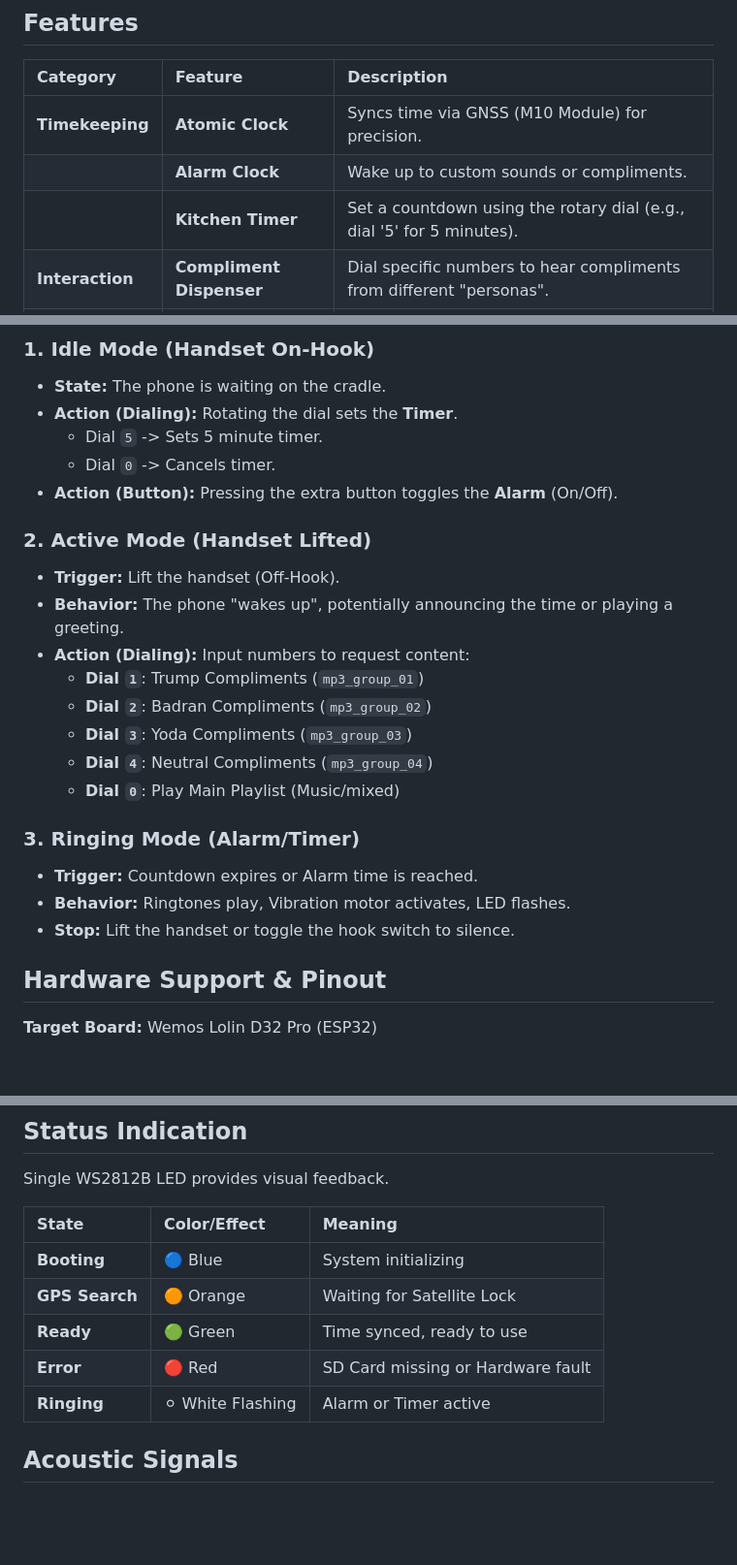
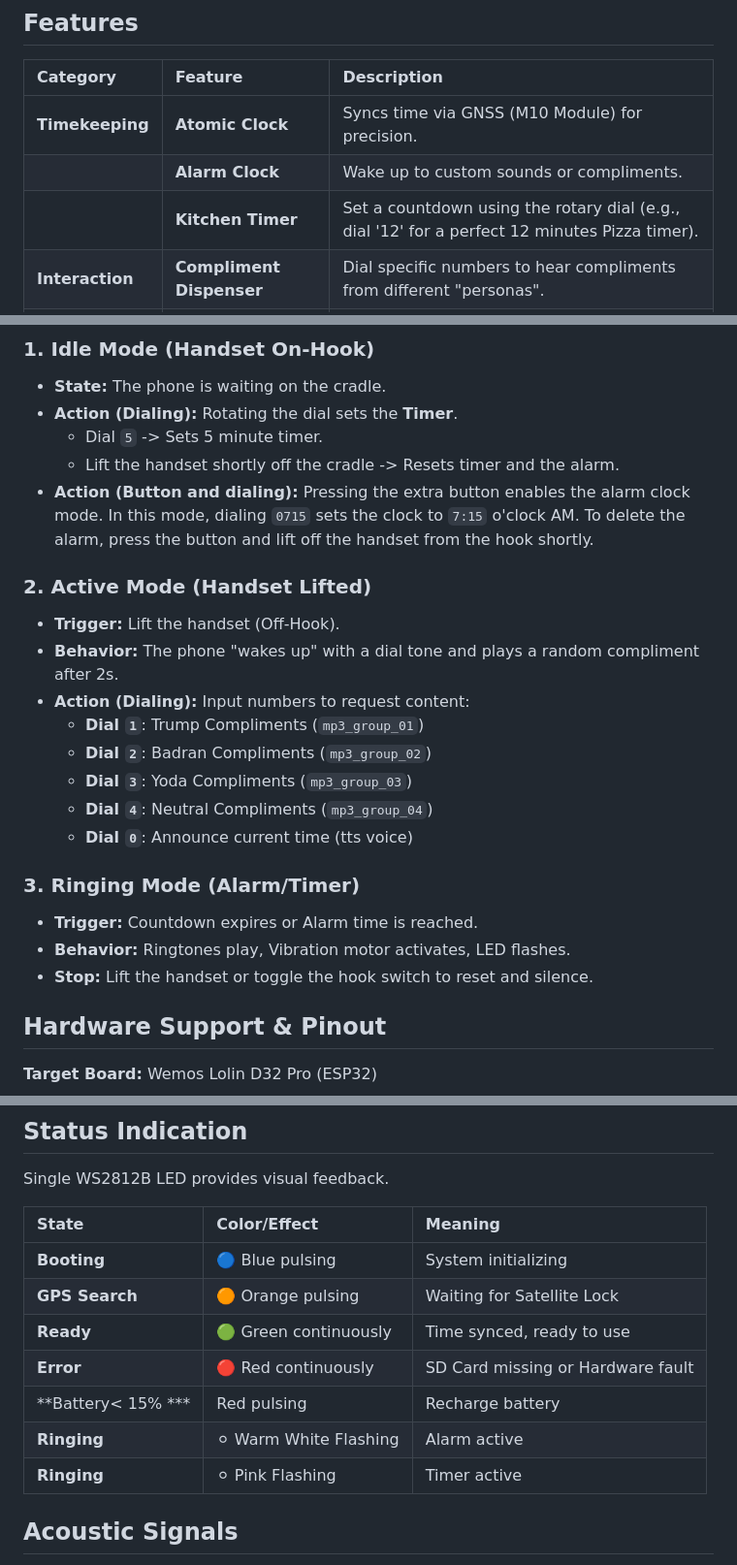
Before and after one commit to TechwriterSSchmidt/Dial-A-Charmer, a Markdown page: README.md, 3 parts joined by grey strips. Shown at 97% size. Rendered like a GitHub page; blank space fills up the shorter version.

Commit message:
Aktualisieren von README.md

```diff
--- a/README.md
+++ b/README.md
@@ -27,7 +27,7 @@ If you like this project, consider a tip. Your tip motivates me to continue deve
 | :--- | :--- | :--- |
 | **Timekeeping** | **Atomic Clock** | Syncs time via GNSS (M10 Module) for precision. |
 | | **Alarm Clock** | Wake up to custom sounds or compliments. |
-| | **Kitchen Timer** | Set a countdown using the rotary dial (e.g., dial '5' for 5 minutes). |
+| | **Kitchen Timer** | Set a countdown using the rotary dial (e.g., dial '12' for a perfect 12 minutes Pizza timer). |
 | **Interaction** | **Compliment Dispenser** | Dial specific numbers to hear compliments from different "personas". |
 | | **Vintage Feel** | Uses original rotary dial and hook switch mechanics. |
 | **System** | **Standalone** | Operates completely independently without Home Assistant or external servers. |
@@ -41,23 +41,23 @@ The device differentiates between two main usage modes based on the handset stat
 *   **State:** The phone is waiting on the cradle.
 *   **Action (Dialing):** Rotating the dial sets the **Timer**.
     *   Dial `5` -> Sets 5 minute timer.
-    *   Dial `0` -> Cancels timer.
-*   **Action (Button):** Pressing the extra button toggles the **Alarm** (On/Off).
+    *   Lift the handset shortly off the cradle -> Resets timer and the alarm.
+*   **Action (Button and dialing):** Pressing the extra button enables the alarm clock mode. In this mode, dialing `0715` sets the clock to `7:15` o'clock AM. To delete the alarm, press the button and lift off the handset from the hook shortly.
 
 ### 2. Active Mode (Handset Lifted)
 *   **Trigger:** Lift the handset (Off-Hook).
-*   **Behavior:** The phone "wakes up", potentially announcing the time or playing a greeting.
+*   **Behavior:** The phone "wakes up" with a dial tone and plays a random compliment after 2s.
 *   **Action (Dialing):** Input numbers to request content:
     *   **Dial `1`**: Trump Compliments (`mp3_group_01`)
     *   **Dial `2`**: Badran Compliments (`mp3_group_02`)
     *   **Dial `3`**: Yoda Compliments (`mp3_group_03`)
     *   **Dial `4`**: Neutral Compliments (`mp3_group_04`)
-    *   **Dial `0`**: Play Main Playlist (Music/mixed)
+    *   **Dial `0`**: Announce current time (tts voice)
 
 ### 3. Ringing Mode (Alarm/Timer)
 *   **Trigger:** Countdown expires or Alarm time is reached.
 *   **Behavior:** Ringtones play, Vibration motor activates, LED flashes.
-*   **Stop:** Lift the handset or toggle the hook switch to silence.
+*   **Stop:** Lift the handset or toggle the hook switch to reset and silence.
 
 ## Hardware Support & Pinout
 
@@ -132,11 +132,13 @@ Single WS2812B LED provides visual feedback.
 
 | State | Color/Effect | Meaning |
 | :--- | :--- | :--- |
-| **Booting** | 🔵 Blue | System initializing |
-| **GPS Search** | 🟠 Orange | Waiting for Satellite Lock |
-| **Ready** | 🟢 Green | Time synced, ready to use |
-| **Error** | 🔴 Red | SD Card missing or Hardware fault |
-| **Ringing** | ⚪ White Flashing | Alarm or Timer active |
+| **Booting** | 🔵 Blue pulsing | System initializing |
+| **GPS Search** | 🟠 Orange pulsing | Waiting for Satellite Lock |
+| **Ready** | 🟢 Green continuously | Time synced, ready to use |
+| **Error** | 🔴 Red continuously | SD Card missing or Hardware fault |
+| **Battery< 15% *** | Red pulsing | Recharge battery|
+| **Ringing** | ⚪ Warm White Flashing | Alarm active |
+| **Ringing** | ⚪ Pink Flashing | Timer active |
 
 ## Acoustic Signals
 
```
